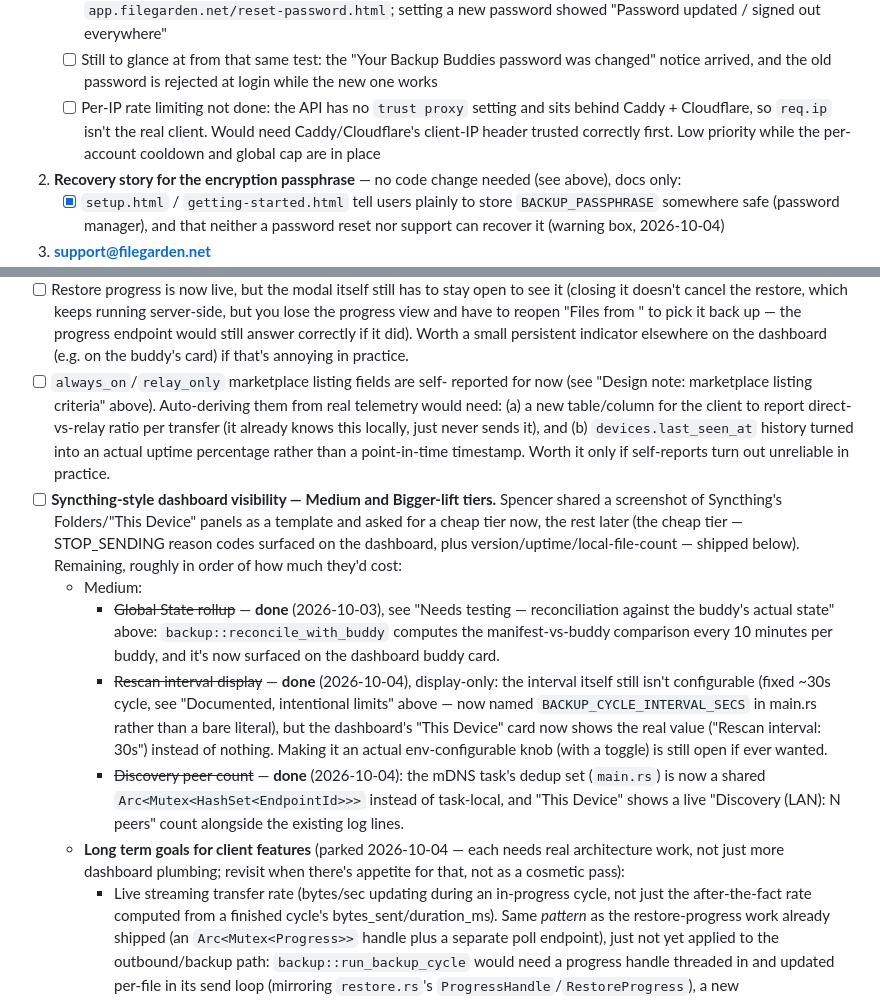
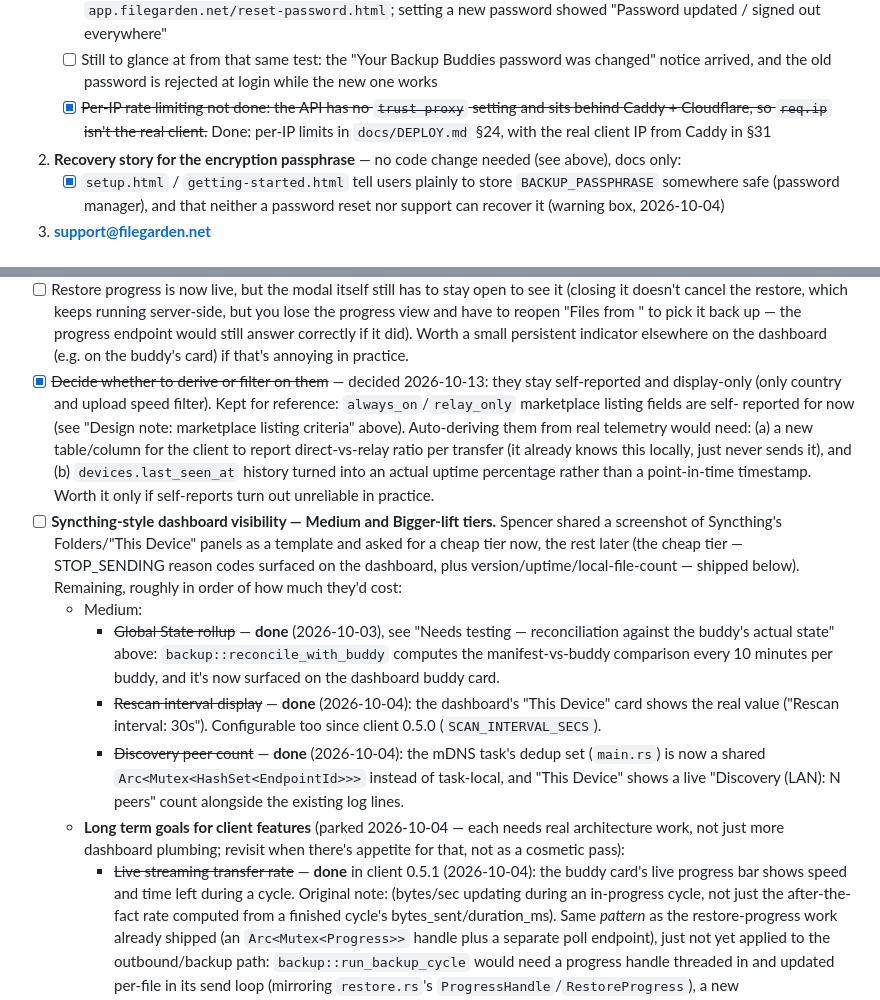
Before and after one commit to mspencerl87/backup-buddies, a Markdown page: docs/TESTING-CHECKLIST.md, 2 parts joined by grey strips. Rendered like a GitHub page.

```diff
--- a/docs/TESTING-CHECKLIST.md
+++ b/docs/TESTING-CHECKLIST.md
@@ -817,11 +817,10 @@ can change that.
    - [ ] Still to glance at from that same test: the "Your Backup Buddies
          password was changed" notice arrived, and the old password is
          rejected at login while the new one works
-   - [ ] Per-IP rate limiting not done: the API has no `trust proxy`
+   - [x] ~~Per-IP rate limiting not done: the API has no `trust proxy`
          setting and sits behind Caddy + Cloudflare, so `req.ip` isn't the
-         real client. Would need Caddy/Cloudflare's client-IP header
-         trusted correctly first. Low priority while the per-account
-         cooldown and global cap are in place
+         real client.~~ Done: per-IP limits in `docs/DEPLOY.md` §24, with
+         the real client IP from Caddy in §31
 2. **Recovery story for the encryption passphrase** — no code change
    needed (see above), docs only:
    - [x] `setup.html` / `getting-started.html` tell users plainly to store
@@ -1561,7 +1560,10 @@ other migration there).
       progress endpoint would still answer correctly if it did).
       Worth a small persistent indicator elsewhere on the dashboard
       (e.g. on the buddy's card) if that's annoying in practice.
-- [ ] `always_on`/`relay_only` marketplace listing fields are self-
+- [x] ~~Decide whether to derive or filter on them~~ — decided
+      2026-10-13: they stay self-reported and display-only (only country
+      and upload speed filter). Kept for reference: `always_on`/`relay_only`
+      marketplace listing fields are self-
       reported for now (see "Design note: marketplace listing criteria"
       above). Auto-deriving them from real telemetry would need: (a) a
       new table/column for the client to report direct-vs-relay ratio
@@ -1581,13 +1583,10 @@ other migration there).
       `backup::reconcile_with_buddy` computes the manifest-vs-buddy
       comparison every 10 minutes per buddy, and it's now surfaced on the
       dashboard buddy card.
-    - ~~Rescan interval display~~ — **done** (2026-10-04), display-only:
-      the interval itself still isn't configurable (fixed ~30s cycle, see
-      "Documented, intentional limits" above — now named
-      `BACKUP_CYCLE_INTERVAL_SECS` in main.rs rather than a bare literal),
-      but the dashboard's "This Device" card now shows the real value
-      ("Rescan interval: 30s") instead of nothing. Making it an actual
-      env-configurable knob (with a toggle) is still open if ever wanted.
+    - ~~Rescan interval display~~ — **done** (2026-10-04): the
+      dashboard's "This Device" card shows the real value ("Rescan
+      interval: 30s"). Configurable too since client 0.5.0
+      (`SCAN_INTERVAL_SECS`).
     - ~~Discovery peer count~~ — **done** (2026-10-04): the mDNS task's
       dedup set (`main.rs`) is now a shared `Arc<Mutex<HashSet<EndpointId>>>`
       instead of task-local, and "This Device" shows a live
@@ -1595,7 +1594,9 @@ other migration there).
   - **Long term goals for client features** (parked 2026-10-04 — each
     needs real architecture work, not just more dashboard plumbing;
     revisit when there's appetite for that, not as a cosmetic pass):
-    - Live streaming transfer rate (bytes/sec updating during an
+    - ~~Live streaming transfer rate~~ — **done** in client 0.5.1
+      (2026-10-04): the buddy card's live progress bar shows speed and
+      time left during a cycle. Original note: (bytes/sec updating during an
       in-progress cycle, not just the after-the-fact rate computed from
       a finished cycle's bytes_sent/duration_ms). Same *pattern* as the
       restore-progress work already shipped (an `Arc<Mutex<Progress>>`
```
Also changed, not shown: docs/POST-LAUNCH.md (+13 -6 lines).
